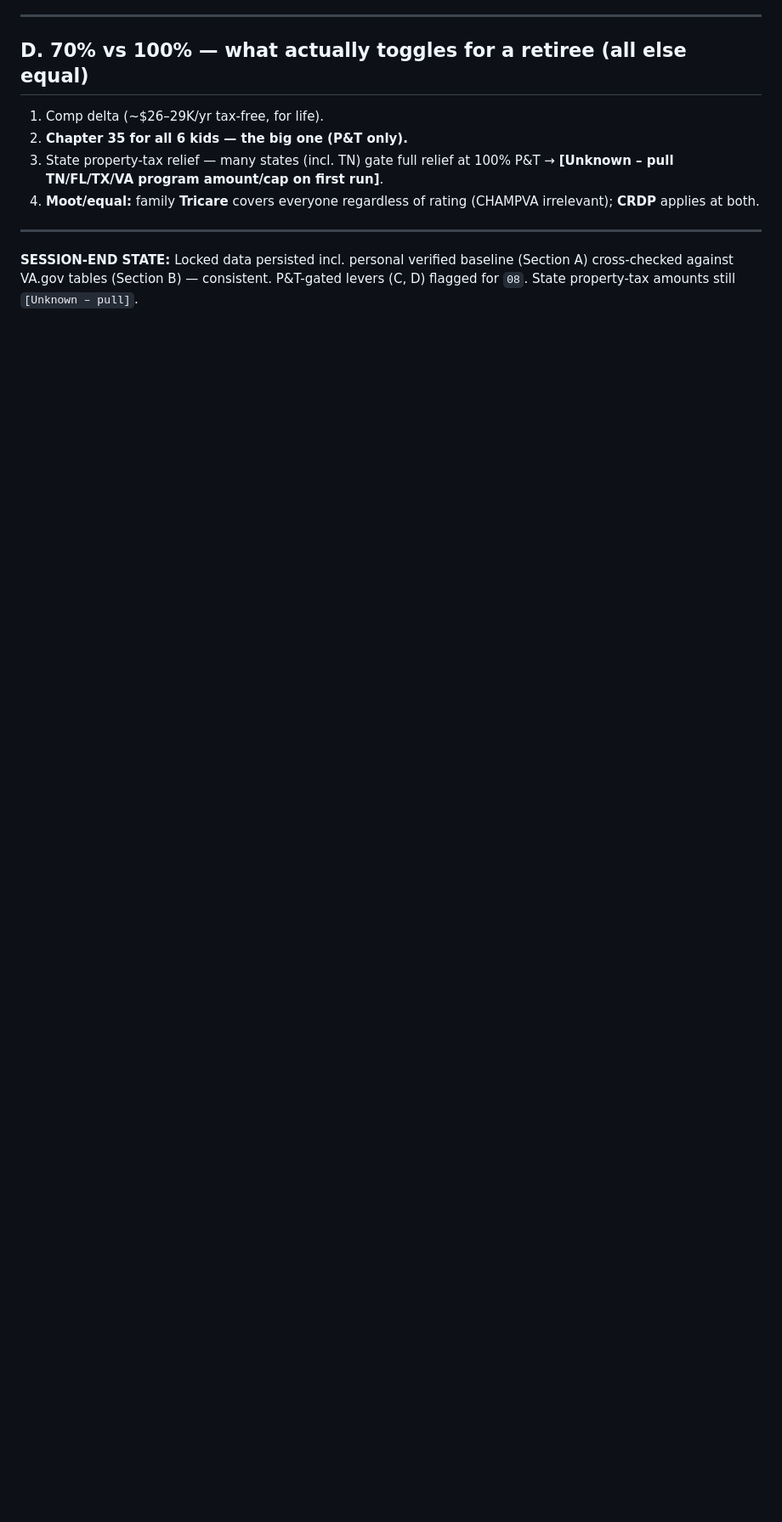
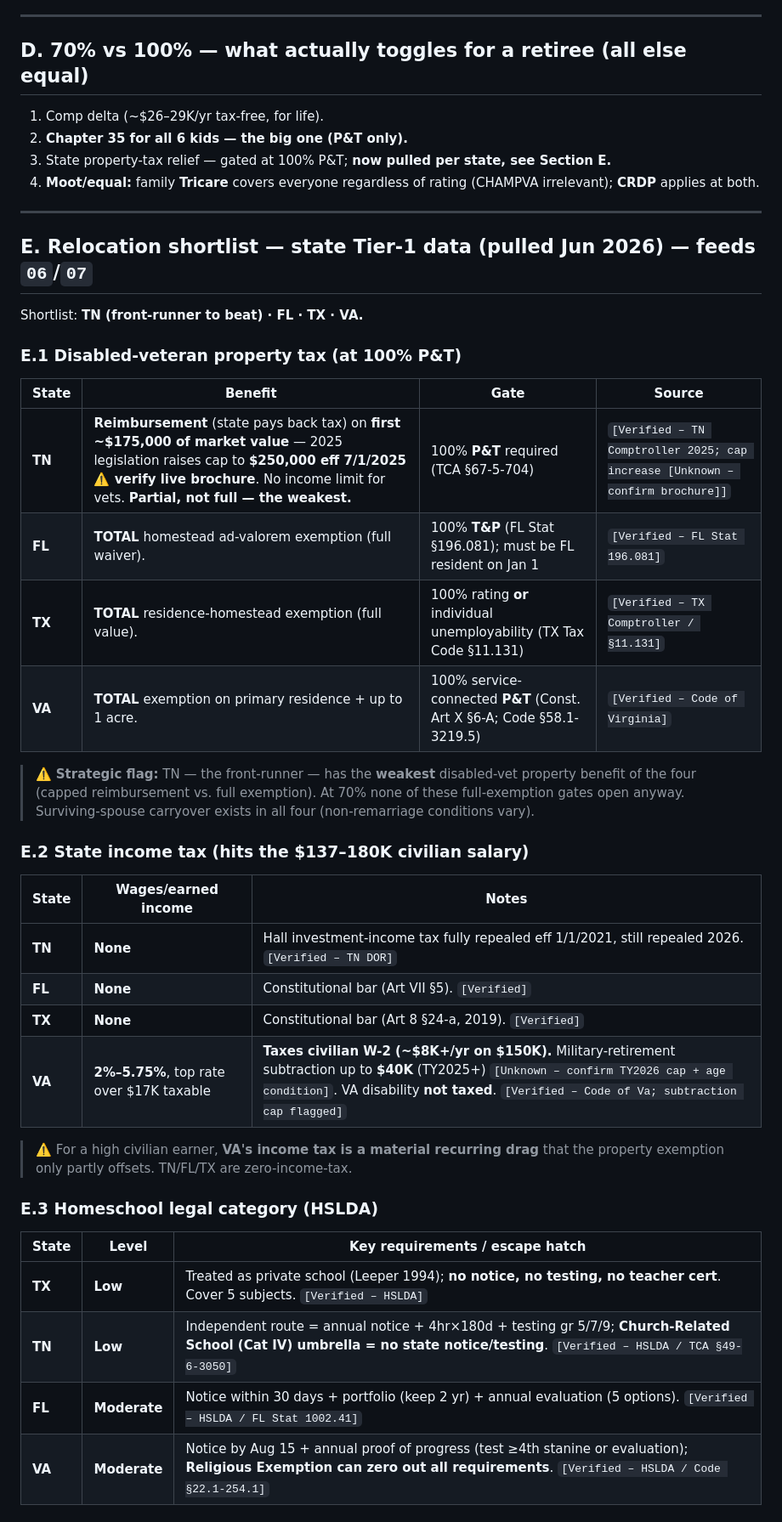
Before and after one commit to tdbutera/buteratd-solutions, a Markdown page: 99_VERIFIED_DATA_LOCKED.md, the part around one of its changes. Shown at 85% size. GitHub-like rendering; blank space fills up the shorter version.

```diff
--- a/99_VERIFIED_DATA_LOCKED.md
+++ b/99_VERIFIED_DATA_LOCKED.md
@@ -51,9 +51,40 @@ E-8 High-3, 20 yr 5 mo, retire 29 Feb 2028, MFJ.
 
 1. Comp delta (~$26–29K/yr tax-free, for life).
 2. **Chapter 35 for all 6 kids — the big one (P&T only).**
-3. State property-tax relief — many states (incl. TN) gate full relief at 100% P&T → **[Unknown – pull TN/FL/TX/VA program amount/cap on first run]**.
+3. State property-tax relief — gated at 100% P&T; **now pulled per state, see Section E.**
 4. **Moot/equal:** family **Tricare** covers everyone regardless of rating (CHAMPVA irrelevant); **CRDP** applies at both.
 
 ---
 
-**SESSION-END STATE:** Locked data persisted incl. personal verified baseline (Section A) cross-checked against VA.gov tables (Section B) — consistent. P&T-gated levers (C, D) flagged for `08`. State property-tax amounts still `[Unknown – pull]`.
+## E. Relocation shortlist — state Tier-1 data (pulled Jun 2026) — feeds `06`/`07`
+
+Shortlist: **TN (front-runner to beat) · FL · TX · VA.**
+
+### E.1 Disabled-veteran property tax (at 100% P&T)
+| State | Benefit | Gate | Source |
+|---|---|---|---|
+| **TN** | **Reimbursement** (state pays back tax) on **first ~$175,000 of market value** — 2025 legislation raises cap to **$250,000 eff 7/1/2025 ⚠️ verify live brochure**. No income limit for vets. **Partial, not full — the weakest.** | 100% **P&T** required (TCA §67-5-704) | `[Verified – TN Comptroller 2025; cap increase [Unknown – confirm brochure]]` |
+| **FL** | **TOTAL** homestead ad-valorem exemption (full waiver). | 100% **T&P** (FL Stat §196.081); must be FL resident on Jan 1 | `[Verified – FL Stat 196.081]` |
+| **TX** | **TOTAL** residence-homestead exemption (full value). | 100% rating **or** individual unemployability (TX Tax Code §11.131) | `[Verified – TX Comptroller / §11.131]` |
+| **VA** | **TOTAL** exemption on primary residence + up to 1 acre. | 100% service-connected **P&T** (Const. Art X §6-A; Code §58.1-3219.5) | `[Verified – Code of Virginia]` |
+
+> ⚠️ **Strategic flag:** TN — the front-runner — has the **weakest** disabled-vet property benefit of the four (capped reimbursement vs. full exemption). At 70% none of these full-exemption gates open anyway. Surviving-spouse carryover exists in all four (non-remarriage conditions vary).
+
+### E.2 State income tax (hits the $137–180K civilian salary)
+| State | Wages/earned income | Notes |
+|---|---|---|
+| **TN** | **None** | Hall investment-income tax fully repealed eff 1/1/2021, still repealed 2026. `[Verified – TN DOR]` |
+| **FL** | **None** | Constitutional bar (Art VII §5). `[Verified]` |
+| **TX** | **None** | Constitutional bar (Art 8 §24-a, 2019). `[Verified]` |
+| **VA** | **2%–5.75%**, top rate over $17K taxable | **Taxes civilian W-2 (~$8K+/yr on $150K).** Military-retirement subtraction up to **$40K** (TY2025+) `[Unknown – confirm TY2026 cap + age condition]`. VA disability **not taxed**. `[Verified – Code of Va; subtraction cap flagged]` |
+
+> ⚠️ For a high civilian earner, **VA's income tax is a material recurring drag** that the property exemption only partly offsets. TN/FL/TX are zero-income-tax.
+
+### E.3 Homeschool legal category (HSLDA)
+| State | Level | Key requirements / escape hatch |
+|---|---|---|
+| **TX** | **Low** | Treated as private school (Leeper 1994); **no notice, no testing, no teacher cert**. Cover 5 subjects. `[Verified – HSLDA]` |
+| **TN** | **Low** | Independent route = annual notice + 4hr×180d + testing gr 5/7/9; **Church-Related School (Cat IV) umbrella = no state notice/testing**. `[Verified – HSLDA / TCA §49-6-3050]` |
+| **FL** | **Moderate** | Notice within 30 days + portfolio (keep 2 yr) + annual evaluation (5 options). `[Verified – HSLDA / FL Stat 1002.41]` |
+| **VA** | **Moderate** | Notice by Aug 15 + annual proof of progress (test ≥4th stanine or evaluation); **Religious Exemption can zero out all requirements**. `[Verified – HSLDA / Code §22.1-254.1]` |
+
```
Also changed, not shown: other parts of 99_VERIFIED_DATA_LOCKED.md (+20 -0 lines), 00_INDEX.md (+11 -9 lines).
